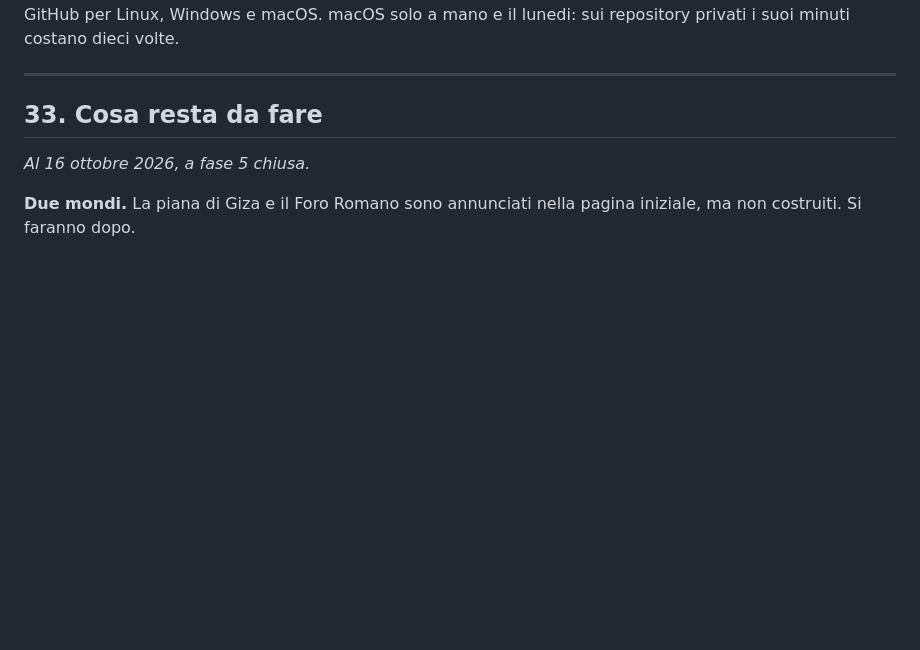
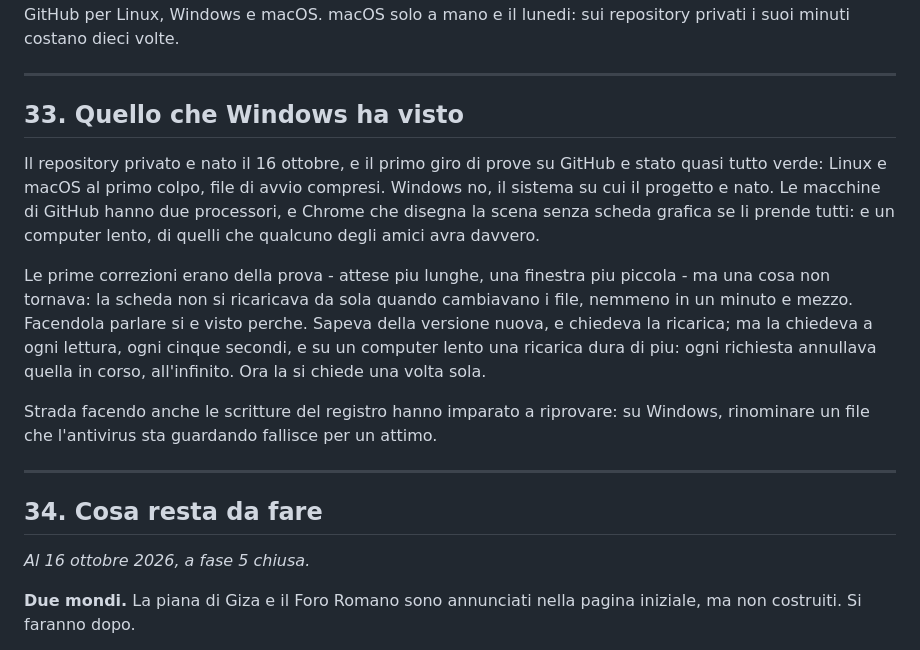
Before and after one commit to Nickasti/tokenstone, a Markdown page: docs/conversazione.md, the part around the change. Drawn GitHub-style; blank space fills up the shorter version.

Commit message:
TODO e diario: repository privato, prove verdi sui tre sistemi
Co-Authored-By: Claude Opus 5.5 <noreply@anthropic.com>

```diff
--- a/docs/conversazione.md
+++ b/docs/conversazione.md
@@ -1111,7 +1111,30 @@ e il lunedi: sui repository privati i suoi minuti costano dieci volte.
 
 ---
 
-## 33. Cosa resta da fare
+## 33. Quello che Windows ha visto
+
+Il repository privato e nato il 16 ottobre, e il primo giro di prove su
+GitHub e stato quasi tutto verde: Linux e macOS al primo colpo, file di
+avvio compresi. Windows no, il sistema su cui il progetto e nato. Le
+macchine di GitHub hanno due processori, e Chrome che disegna la scena
+senza scheda grafica se li prende tutti: e un computer lento, di quelli
+che qualcuno degli amici avra davvero.
+
+Le prime correzioni erano della prova - attese piu lunghe, una finestra
+piu piccola - ma una cosa non tornava: la scheda non si ricaricava da sola
+quando cambiavano i file, nemmeno in un minuto e mezzo. Facendola parlare
+si e visto perche. Sapeva della versione nuova, e chiedeva la ricarica; ma
+la chiedeva a ogni lettura, ogni cinque secondi, e su un computer lento una
+ricarica dura di piu: ogni richiesta annullava quella in corso, all'infinito.
+Ora la si chiede una volta sola.
+
+Strada facendo anche le scritture del registro hanno imparato a riprovare:
+su Windows, rinominare un file che l'antivirus sta guardando fallisce per
+un attimo.
+
+---
+
+## 34. Cosa resta da fare
 
 *Al 16 ottobre 2026, a fase 5 chiusa.*
 
```
Also changed, not shown: TODO.md (+9 -4 lines).
